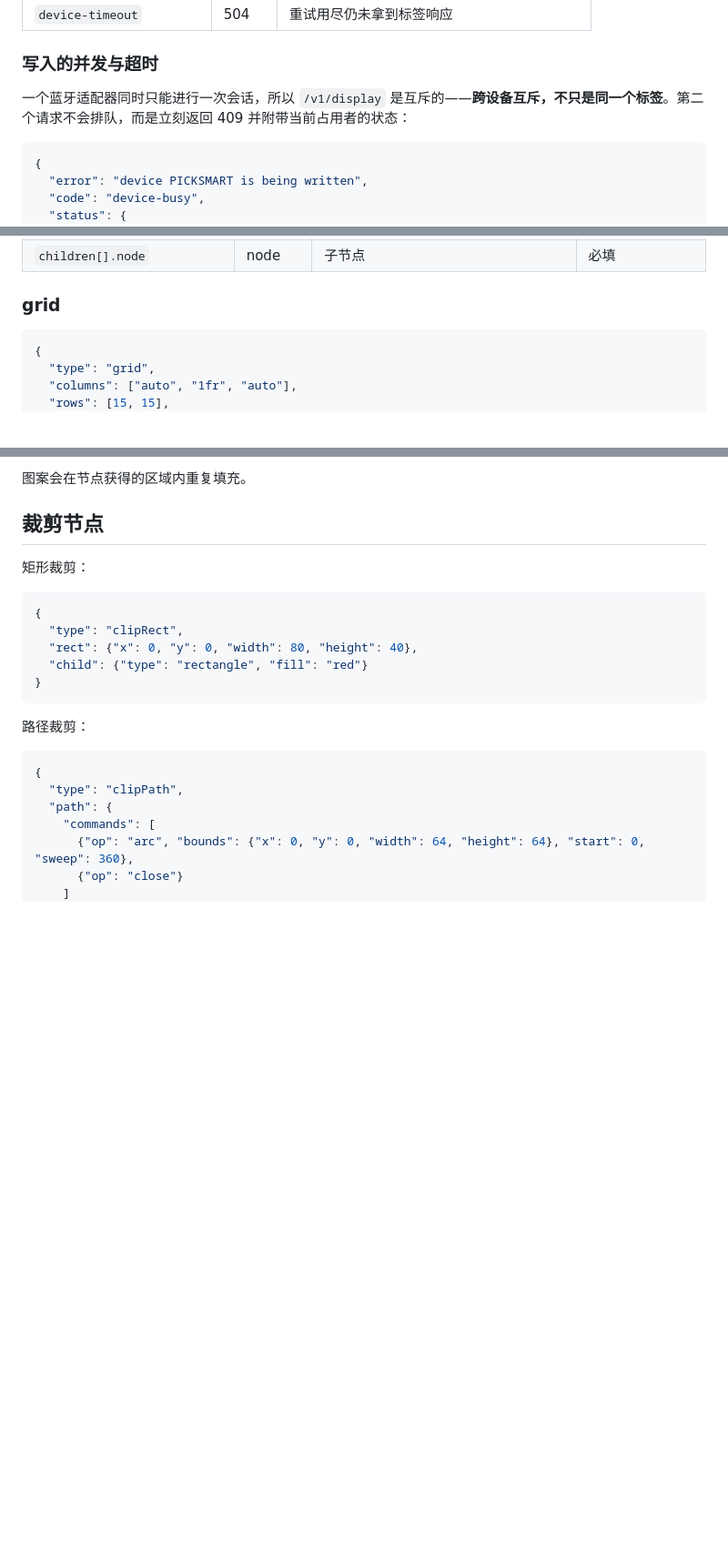
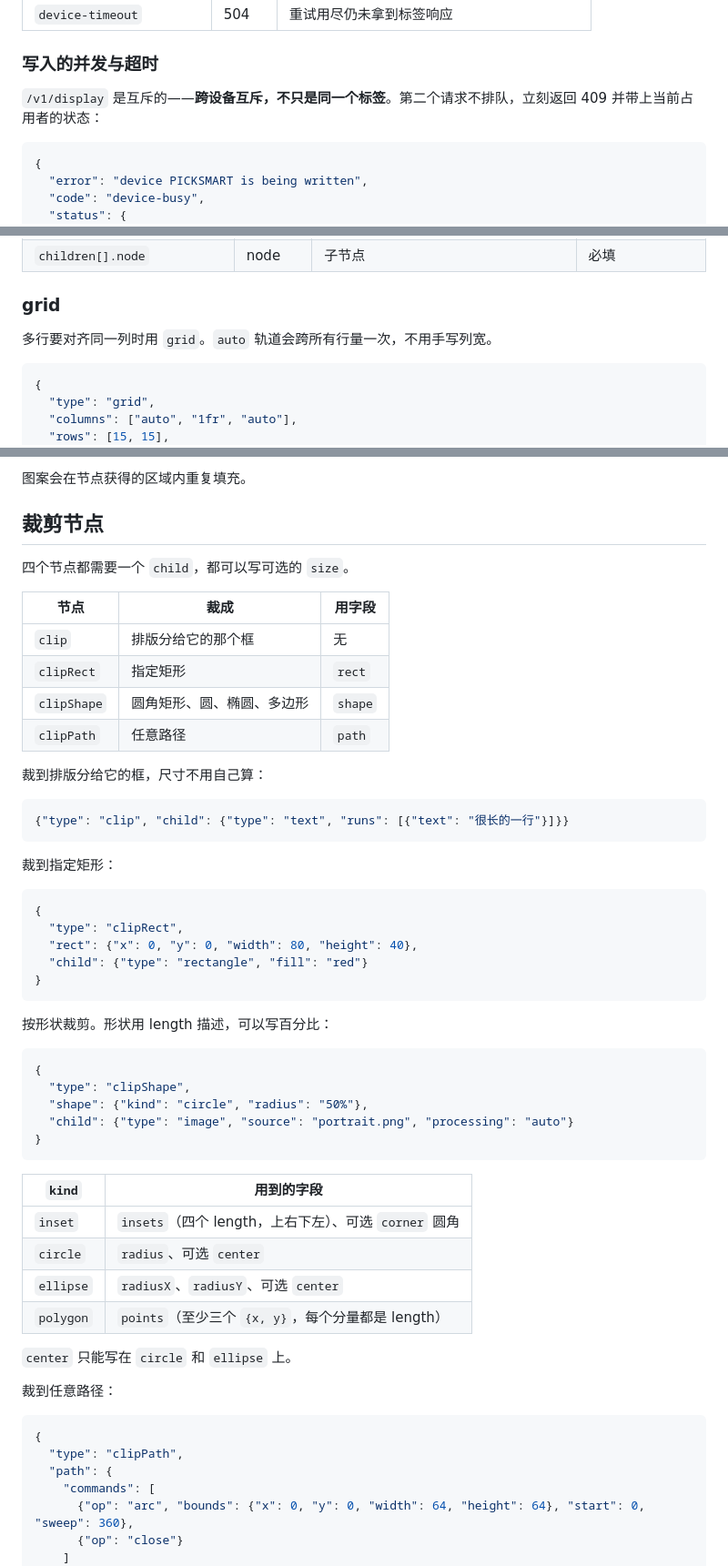
Before and after one commit to xwvike/inkwire, a Markdown page: README.md, 3 parts joined by grey strips. Shown at 91% size. Drawn GitHub-style; blank space fills up the shorter version.

````diff
--- a/README.md
+++ b/README.md
@@ -127,7 +127,7 @@ curl \
 
 ### 写入的并发与超时
 
-一个蓝牙适配器同时只能进行一次会话，所以 `/v1/display` 是互斥的——**跨设备互斥，不只是同一个标签**。第二个请求不会排队，而是立刻返回 409 并附带当前占用者的状态：
+`/v1/display` 是互斥的——**跨设备互斥，不只是同一个标签**。第二个请求不排队，立刻返回 409 并带上当前占用者的状态：
 
 ```json
 {
@@ -470,6 +488,7 @@ curl \
 
 ### grid
 
+多行要对齐同一列时用 `grid`。`auto` 轨道会跨所有行量一次，不用手写列宽。
 
 ```json
 {
@@ -825,7 +849,22 @@ Data URL 写法：
 
 ## 裁剪节点
 
-矩形裁剪：
+四个节点都需要一个 `child`，都可以写可选的 `size`。
+
+| 节点 | 裁成 | 用字段 |
+|---|---|---|
+| `clip` | 排版分给它的那个框 | 无 |
+| `clipRect` | 指定矩形 | `rect` |
+| `clipShape` | 圆角矩形、圆、椭圆、多边形 | `shape` |
+| `clipPath` | 任意路径 | `path` |
+
+裁到排版分给它的框，尺寸不用自己算：
+
+```json
+{"type": "clip", "child": {"type": "text", "runs": [{"text": "很长的一行"}]}}
+```
+
+裁到指定矩形：
 
 ```json
 {
@@ -835,7 +874,26 @@ Data URL 写法：
 }
 ```
 
-路径裁剪：
+按形状裁剪。形状用 length 描述，可以写百分比：
+
+```json
+{
+  "type": "clipShape",
+  "shape": {"kind": "circle", "radius": "50%"},
+  "child": {"type": "image", "source": "portrait.png", "processing": "auto"}
+}
+```
+
+| `kind` | 用到的字段 |
+|---|---|
+| `inset` | `insets`（四个 length，上右下左）、可选 `corner` 圆角 |
+| `circle` | `radius`、可选 `center` |
+| `ellipse` | `radiusX`、`radiusY`、可选 `center` |
+| `polygon` | `points`（至少三个 `{x, y}`，每个分量都是 length） |
+
+`center` 只能写在 `circle` 和 `ellipse` 上。
+
+裁到任意路径：
 
 ```json
 {
````
Also changed, not shown: other parts of README.md (+30 -32 lines).
